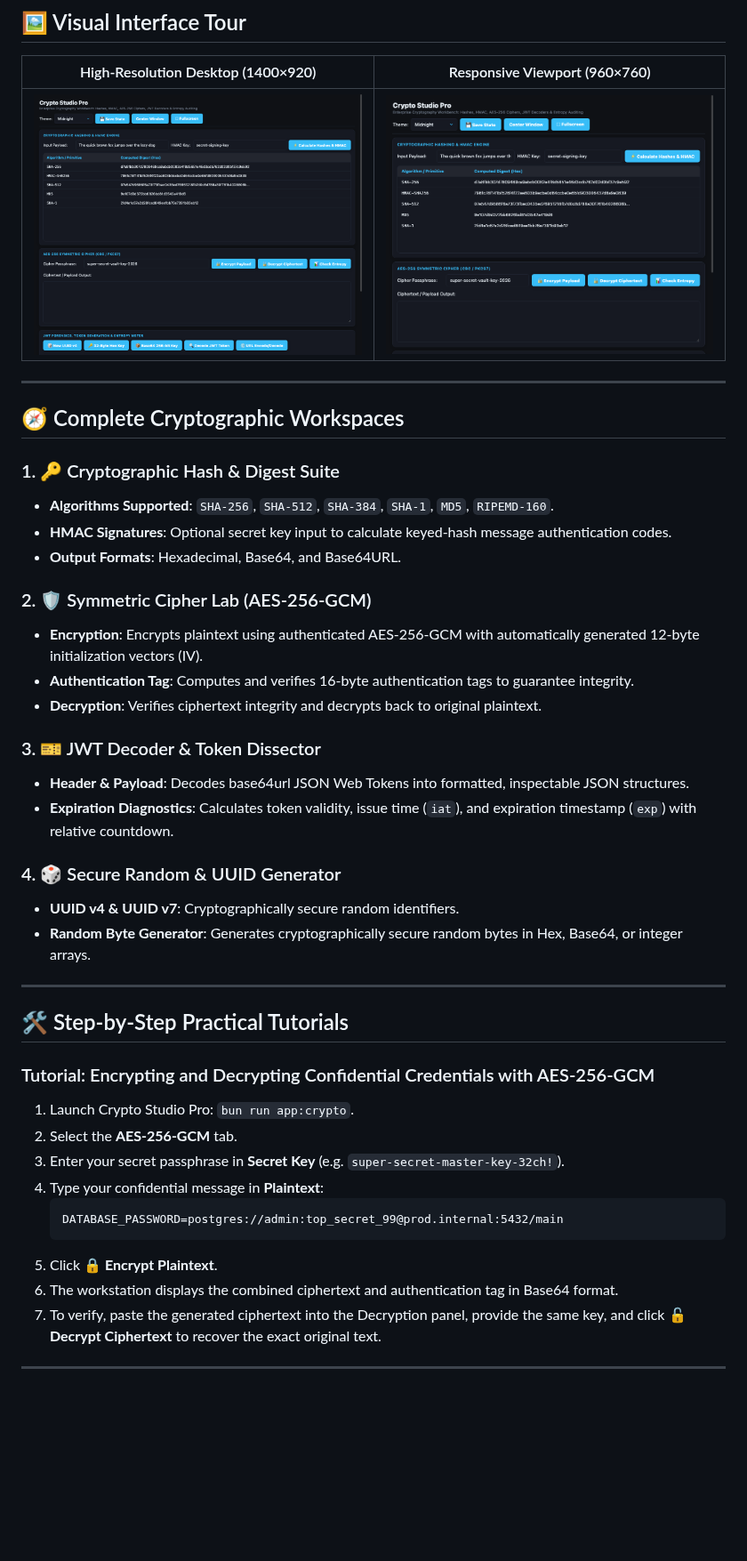
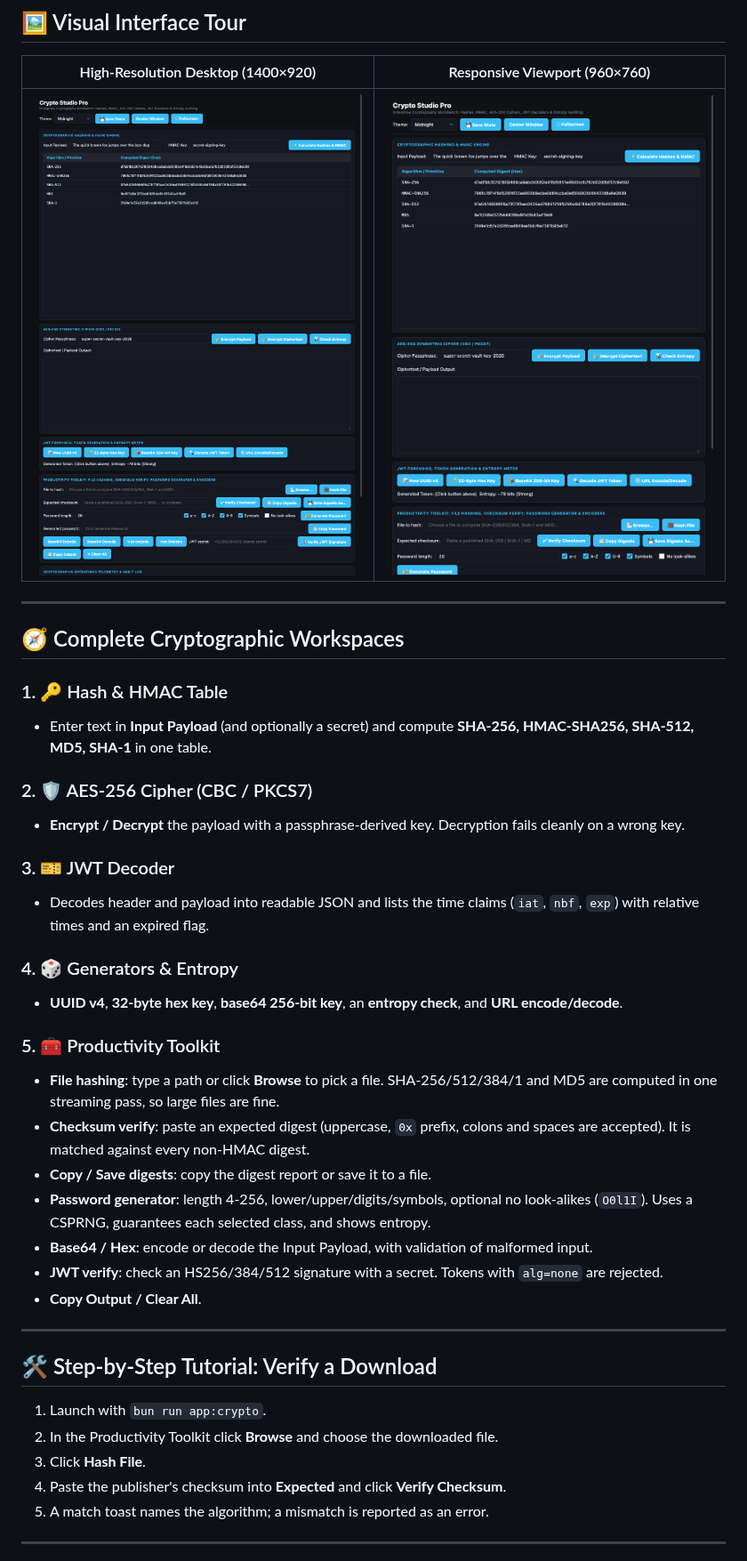
Before and after one commit to codecaine-zz/bun_rad_studio, a Markdown page: docs/userguides/09_crypto_studio.md, the part around one of its changes. Shown at 89% size. Drawn GitHub-style; pictures changed too: screenshots/apps/crypto_studio_desktop.png, screenshots/apps/crypto_studio_responsive.png; blank space fills up the shorter version.

Commit message:
Crypto Studio: file hashing, checksum verify, password generator, base64/hex, JWT verify, copy/save; tests, screenshots, guide

````diff
--- a/docs/userguides/09_crypto_studio.md
+++ b/docs/userguides/09_crypto_studio.md
@@ -43,39 +43,35 @@ bun run cli:crypto uuid
 
 ## 🧭 Complete Cryptographic Workspaces
 
-### 1. 🔑 Cryptographic Hash & Digest Suite
-- **Algorithms Supported**: `SHA-256`, `SHA-512`, `SHA-384`, `SHA-1`, `MD5`, `RIPEMD-160`.
-- **HMAC Signatures**: Optional secret key input to calculate keyed-hash message authentication codes.
-- **Output Formats**: Hexadecimal, Base64, and Base64URL.
+### 1. 🔑 Hash & HMAC Table
+- Enter text in **Input Payload** (and optionally a secret) and compute **SHA-256, HMAC-SHA256, SHA-512, MD5, SHA-1** in one table.
 
-### 2. 🛡️ Symmetric Cipher Lab (AES-256-GCM)
-- **Encryption**: Encrypts plaintext using authenticated AES-256-GCM with automatically generated 12-byte initialization vectors (IV).
-- **Authentication Tag**: Computes and verifies 16-byte authentication tags to guarantee integrity.
-- **Decryption**: Verifies ciphertext integrity and decrypts back to original plaintext.
+### 2. 🛡️ AES-256 Cipher (CBC / PKCS7)
+- **Encrypt / Decrypt** the payload with a passphrase-derived key. Decryption fails cleanly on a wrong key.
 
-### 3. 🎫 JWT Decoder & Token Dissector
-- **Header & Payload**: Decodes base64url JSON Web Tokens into formatted, inspectable JSON structures.
-- **Expiration Diagnostics**: Calculates token validity, issue time (`iat`), and expiration timestamp (`exp`) with relative countdown.
+### 3. 🎫 JWT Decoder
+- Decodes header and payload into readable JSON and lists the time claims (`iat`, `nbf`, `exp`) with relative times and an expired flag.
 
-### 4. 🎲 Secure Random & UUID Generator
-- **UUID v4 & UUID v7**: Cryptographically secure random identifiers.
-- **Random Byte Generator**: Generates cryptographically secure random bytes in Hex, Base64, or integer arrays.
+### 4. 🎲 Generators & Entropy
+- **UUID v4**, **32-byte hex key**, **base64 256-bit key**, an **entropy check**, and **URL encode/decode**.
+
+### 5. 🧰 Productivity Toolkit
+- **File hashing**: type a path or click **Browse** to pick a file. SHA-256/512/384/1 and MD5 are computed in one streaming pass, so large files are fine.
+- **Checksum verify**: paste an expected digest (uppercase, `0x` prefix, colons and spaces are accepted). It is matched against every non-HMAC digest.
+- **Copy / Save digests**: copy the digest report or save it to a file.
+- **Password generator**: length 4-256, lower/upper/digits/symbols, optional no look-alikes (`O0l1I`). Uses a CSPRNG, guarantees each selected class, and shows entropy.
+- **Base64 / Hex**: encode or decode the Input Payload, with validation of malformed input.
+- **JWT verify**: check an HS256/384/512 signature with a secret. Tokens with `alg=none` are rejected.
+- **Copy Output / Clear All**.
 
 ---
 
-## 🛠️ Step-by-Step Practical Tutorials
-
-### Tutorial: Encrypting and Decrypting Confidential Credentials with AES-256-GCM
-1. Launch Crypto Studio Pro: `bun run app:crypto`.
-2. Select the **AES-256-GCM** tab.
-3. Enter your secret passphrase in **Secret Key** (e.g. `super-secret-master-key-32ch!`).
-4. Type your confidential message in **Plaintext**:
-   ```text
-   DATABASE_PASSWORD=postgres://admin:top_secret_99@prod.internal:5432/main
-   ```
-5. Click **🔒 Encrypt Plaintext**.
-6. The workstation displays the combined ciphertext and authentication tag in Base64 format.
-7. To verify, paste the generated ciphertext into the Decryption panel, provide the same key, and click **🔓 Decrypt Ciphertext** to recover the exact original text.
+## 🛠️ Step-by-Step Tutorial: Verify a Download
+1. Launch with `bun run app:crypto`.
+2. In the Productivity Toolkit click **Browse** and choose the downloaded file.
+3. Click **Hash File**.
+4. Paste the publisher's checksum into **Expected** and click **Verify Checksum**.
+5. A match toast names the algorithm; a mismatch is reported as an error.
 
 ---
 
````
Also changed, not shown: other parts of docs/userguides/09_crypto_studio.md (+4 -13 lines), 5 other files.
